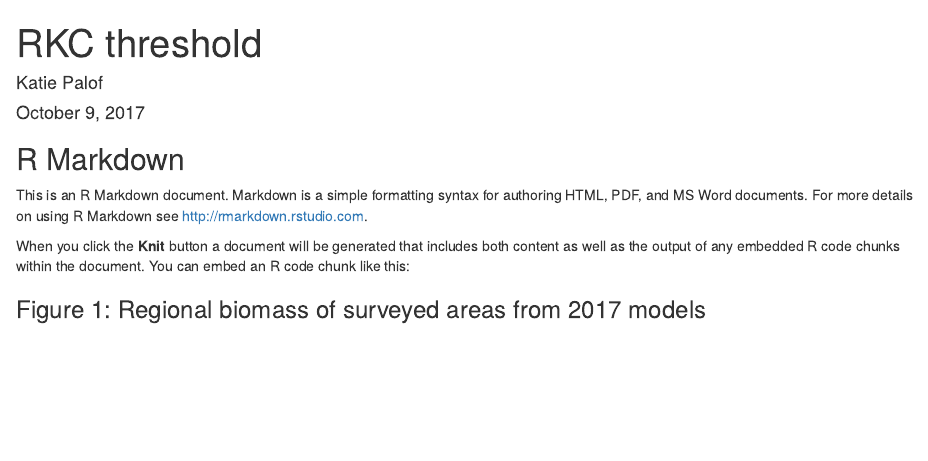
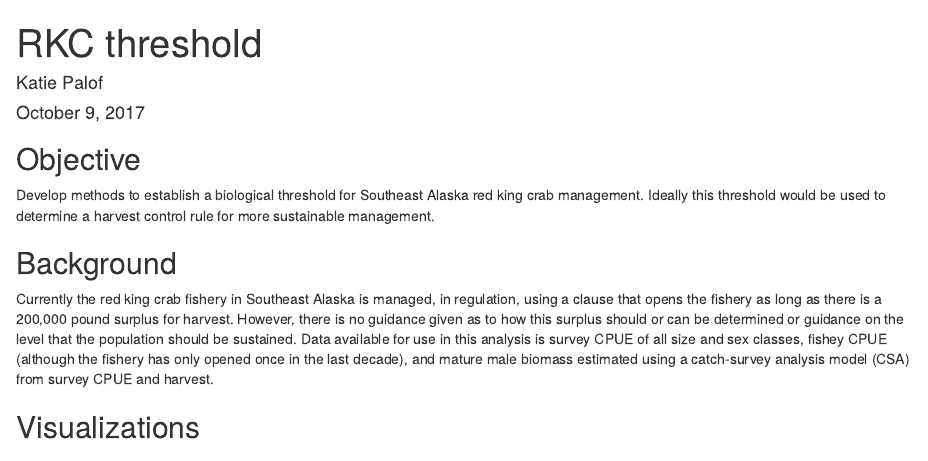
Before and after one commit to kjpalof/RKC-threshold, an R Markdown document (text/RKC threshold.Rmd): the page in a window 1100 px wide, from its top. Rendered offline with R 4.5, knitr and Pandoc, with nearby package versions.

Commit message:
intial explanatory text.

````diff
--- a/text/RKC threshold.Rmd
+++ b/text/RKC threshold.Rmd
@@ -17,12 +17,15 @@ theme_set(theme_bw(base_size=12,base_family='Times New Roman')
 knitr::opts_chunk$set(echo = FALSE, message = F, warning = F)
 ```
 
-## R Markdown
+## Objective
+Develop methods to establish a biological threshold for Southeast Alaska red king crab management.
+Ideally this threshold would be used to determine a harvest control rule for more sustainable management.
 
-This is an R Markdown document. Markdown is a simple formatting syntax for authoring HTML, PDF, and MS Word documents. For more details on using R Markdown see <http://rmarkdown.rstudio.com>.
+## Background
+Currently the red king crab fishery in Southeast Alaska is managed, in regulation, using a clause that opens the fishery as long as there is a 200,000 pound surplus for harvest.  However, there is no guidance given as to how this surplus should or can be determined or guidance on the level that the population should be sustained.
+Data available for use in this analysis is survey CPUE of all size and sex classes, fishey CPUE (although the fishery has only opened once in the last decade), and mature male biomass estimated using a catch-survey analysis model (CSA) from survey CPUE and harvest.
 
-When you click the **Knit** button a document will be generated that includes both content as well as the output of any embedded R code chunks within the document. You can embed an R code chunk like this:
-
+## Visualizations
 
 ### Figure 1: Regional biomass of surveyed areas from 2017 models
 
````
